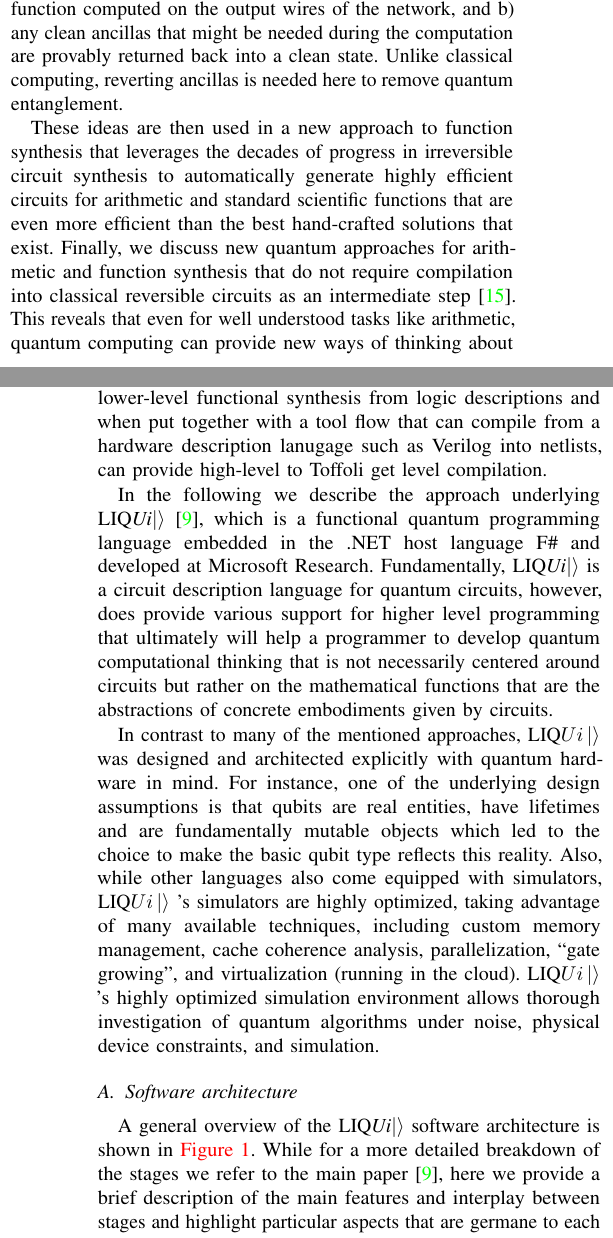
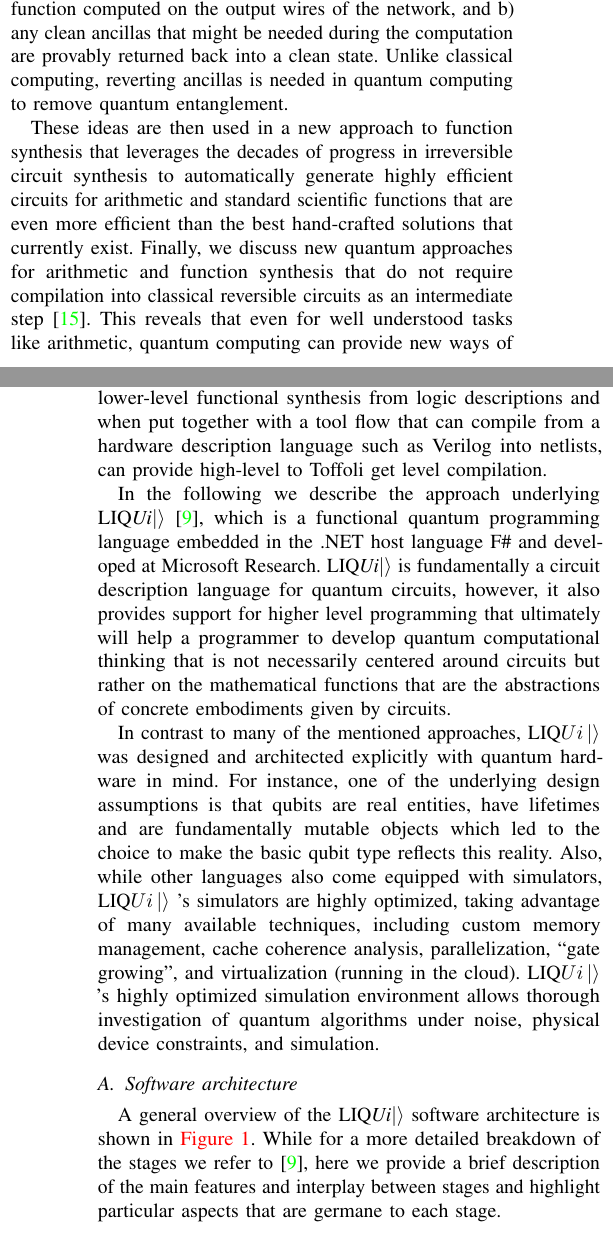
Before and after one commit to nathanwiebe2000/Design-Automation, a LaTeX paper (main.tex): two parts of the columns of pages 1 and 2 of 7, joined at a grey line, cut so that both start at the same text. Compiled offline with pdfLaTeX.

Commit message:
More changes and typos

```diff
--- a/main.tex
+++ b/main.tex
@@ -168,16 +168,16 @@ In this survey, we highlight some of the ongoing work towards solving these prob
 
 Reversible networks have the oft under-appreciated feature that they can be tested efficiently for faults that might be present in a physical implementation, say, on an actual quantum computer~\cite{HRS16}. The intended execution can always be predicted, at a fine level of granularity that goes beyond mere end-to-end target functionality.  Specifically, we can predict by partially running the reversible network for a certain number of steps on an input that corresponds to a classical input, i.e., a computational basis state. This might be one advantage that the design of quantum libraries as reversible networks offers over other approaches, e.g., genuine quantum approaches where the identification of faults can be significantly more challenging due to the fact that the computational state is in a superposition, e.g., extended across many basis states, even when the computer is in a debugging mode and probes only basis states.
 
-Another advantage of reversible design is that formal verification techniques can be applied to the problem of ascertaining the correctness of either a given network or a compiler implementation. The former falls in the domain of equivalence checking for circuits, a topic that has been addressed e.g. in \cite{VMH:2007}. See also \cite{SRWD:2017} for a recent example where correctness of generated circuits was checked by means of BDD based checkers.  The latter correctness, falls in the domain of compiler verification where the transformation of the compiler are mathematically proven to be correct, typically with the help of an automatic proof checker. \REVER~\cite{ARS16}, which can be thought of as being a restricted version of the \REVS~compiler, was proven to be correct along these lines by using the proof checker F*.  This guarantees that a) any Toffoli network that is generated from an F\# functional description by \REVER~actually matches this functional description as the function computed on the output wires of the network, and b) any clean ancillas that might be needed during the computation are provably returned back into a clean state. Unlike classical computing, reverting ancillas is needed here to remove quantum entanglement.
+Another advantage of reversible design is that formal verification techniques can be applied to the problem of ascertaining the correctness of either a given network or a compiler implementation. The former falls in the domain of equivalence checking for circuits, a topic that has been addressed e.g. in \cite{VMH:2007}. See also \cite{SRWD:2017} for a recent example where correctness of generated circuits was checked by means of BDD based checkers.  The latter correctness, falls in the domain of compiler verification where the transformation of the compiler are mathematically proven to be correct, typically with the help of an automatic proof checker. \REVER~\cite{ARS16}, which can be thought of as being a restricted version of the \REVS~compiler, was proven to be correct along these lines by using the proof checker F*.  This guarantees that a) any Toffoli network that is generated from an F\# functional description by \REVER~actually matches this functional description as the function computed on the output wires of the network, and b) any clean ancillas that might be needed during the computation are provably returned back into a clean state. Unlike classical computing, reverting ancillas is needed in quantum computing to remove quantum entanglement.
 
-These ideas are then used in a new approach to function synthesis that leverages the decades of progress in irreversible circuit synthesis to automatically generate highly efficient circuits for arithmetic and standard scientific functions that are even more efficient than the best hand-crafted solutions that exist.  Finally, we discuss new quantum approaches for arithmetic and function synthesis that do not require compilation into classical reversible circuits as an intermediate step~\cite{WR16}.  This reveals that even for well understood tasks like arithmetic, quantum computing can provide new ways of thinking about processing data that have no classical analogue.
+These ideas are then used in a new approach to function synthesis that leverages the decades of progress in irreversible circuit synthesis to automatically generate highly efficient circuits for arithmetic and standard scientific functions that are even more efficient than the best hand-crafted solutions that currently exist.  Finally, we discuss new quantum approaches for arithmetic and function synthesis that do not require compilation into classical reversible circuits as an intermediate step~\cite{WR16}.  This reveals that even for well understood tasks like arithmetic, quantum computing can provide new ways of thinking about processing data that have no classical analogue.
 
 \section{Quantum programming in \Liquid} %Liquid
 
 There is no shortage of quantum programming languages. The list includes imperative, C-like languages QCL \cite{Oemer:2005}, QLanguage \cite{BCS:2003}, and Scafford/ScaffCC~\cite{HPJ+:2015,KPK+:2015}, functional languages embedded in Haskell such as Quipper~~\cite{GLR+:2013a,GLR+:2013b}, the Quantum I/O Monad~\cite{AG:2009} and QuaFL/QuiGL~\cite{LST+:2013,LR:2013}. Also, there are several languages for reversible computing based on Janus and various extensions~\cite{YG:2007,Thomsen:2012,Perumalla:2014}.
-Furthermore, there are toolkits such as CirKit/RevKit~\cite{SFWD12} that can assist lower-level functional synthesis from logic descriptions and when put together with a tool flow that can compile from a hardware description lanugage such as Verilog into netlists, can provide high-level to Toffoli get level compilation.
+Furthermore, there are toolkits such as CirKit/RevKit~\cite{SFWD12} that can assist lower-level functional synthesis from logic descriptions and when put together with a tool flow that can compile from a hardware description language such as Verilog into netlists, can provide high-level to Toffoli get level compilation.
 
-In the following we describe the approach underlying \LIQUID~\cite{WS:2014}, which is a functional quantum programming language embedded in the .NET host language F\# and developed at Microsoft Research. Fundamentally, \LIQUID~is a circuit description language for quantum circuits, however, does provide various support for higher level programming that ultimately will help a programmer to develop quantum computational thinking that is not necessarily centered around circuits but rather on the mathematical functions that are the abstractions of concrete embodiments given by circuits.
+In the following we describe the approach underlying \LIQUID~\cite{WS:2014}, which is a functional quantum programming language embedded in the .NET host language F\# and developed at Microsoft Research. \LIQUID~is fundamentally a circuit description language for quantum circuits, however, it also provides support for higher level programming that ultimately will help a programmer to develop quantum computational thinking that is not necessarily centered around circuits but rather on the mathematical functions that are the abstractions of concrete embodiments given by circuits.
 
 In contrast to many of the mentioned approaches, \Liquid was designed and architected explicitly with quantum hardware in mind.
 For instance, one of the underlying design assumptions is that qubits are real entities, have lifetimes and are fundamentally mutable objects which led to the choice to make the basic qubit type reflects this reality.
@@ -229,11 +229,11 @@ Also, while other languages also come equipped with simulators, \Liquid's simula
 
 \subsection{Software architecture}
 
-A general overview of the \LIQUID~software architecture is shown in \fig{arch}. While for a more detailed breakdown of the stages we refer to the main paper \cite{WS:2014}, here we provide a brief description of the main features and interplay between stages and highlight  particular aspects that are germane to each stage.
+A general overview of the \LIQUID~software architecture is shown in \fig{arch}. While for a more detailed breakdown of the stages we refer to \cite{WS:2014}, here we provide a brief description of the main features and interplay between stages and highlight  particular aspects that are germane to each stage.
 
 \noindent $\bullet$ {\em Language}: The embedding into F\# was chosen primarily due to .NET support, object-oriented and functional programming, ease of using reflection and pattern matching which helps with walking complex datastructures, plus the availability of many external libraries. Additions introduced by \Liquid to the host language include types {\sc Qubit}, {\sc Ket}, {\sc Gate}, {\sc Operation}, and {\sc Circuit}. Notably, besides von Neumann measurements, \Liquid also supports also POVMs as a basic gate type.
 
-\noindent $\bullet$ {\em Functions}: The most basic, but at the same time: most important, example of a function is the one of an executable gate. All \Liquid gates are user functions or class instances that can be extended by the user in many ways. Note that while it is possible to apply introspection to a function (such as asking e.g. whether it corresponds to a unitary operator), it is not mapped to a circuit yet. This allows the freedom to allow many different possible abstract interpretations for any given \Liquid function.%: one can simulate it on several different runtimes, one can render it into many different graphical represenations, one can transform it into a circuit which then itself can be turned into different futher representations, i.e., quantum instructions can be emitted that can be executed by actual quantum computer hardware. Also, examples of functions arise in generator libraries which are executable programs that produce functions open instantiation with given parameter values. For example, signal processing transforms such as discrete Fourier, sine, cosine, and wavelet transforms of a given length, or arithmetic operations of given bitsize. Finally, there are compilers for specific tasks such as the compilation of classical, irreversible code into \Liquid functions that can then be further processes. One such tool is the mentioned \REVS compiler.
+\noindent $\bullet$ {\em Functions}: The most basic, but at the same time: most important, example of a function is the one of an executable gate. All \Liquid gates are user functions or class instances that can be extended by the user in many ways. Note that while it is possible to apply introspection to a function (such as asking e.g. whether it corresponds to a unitary operator), it is not mapped to a circuit yet. This allows the freedom to allow many different possible abstract interpretations for any given \Liquid function.%: one can simulate it on several different runtimes, one can render it into many different graphical representations, one can transform it into a circuit which then itself can be turned into different futher representations, i.e., quantum instructions can be emitted that can be executed by actual quantum computer hardware. Also, examples of functions arise in generator libraries which are executable programs that produce functions open instantiation with given parameter values. For example, signal processing transforms such as discrete Fourier, sine, cosine, and wavelet transforms of a given length, or arithmetic operations of given bitsize. Finally, there are compilers for specific tasks such as the compilation of classical, irreversible code into \Liquid functions that can then be further processes. One such tool is the mentioned \REVS compiler.
 
 \noindent $\bullet$ {\em Circuits}: This level deals with the data structures that most researchers in quantum computing are familiar with: circuits that are composed over an elementary gate set and operate on a certain number of qubits. Many ways to manipulate circuits are possible, including a) further decomposition into lower level gates, b) peep-hole style optimization via rewriting, c) optimizations for trading off size and width, d) resource estimation, e) wrapping with fault-tolerance methods.
 
```
Also changed, not shown: main.tex (4 more changed lines).
